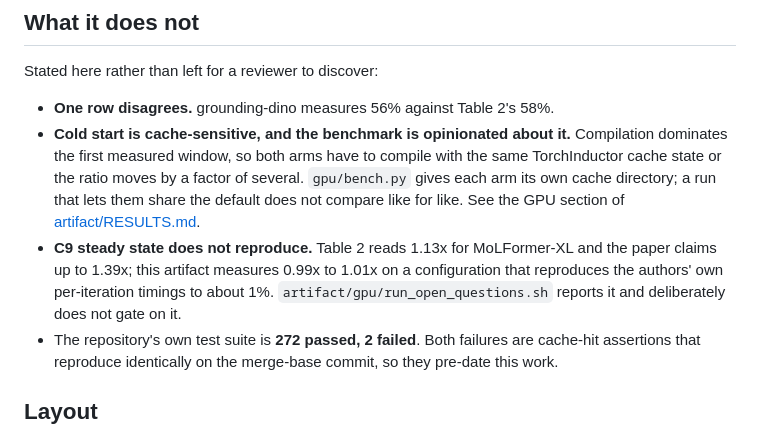
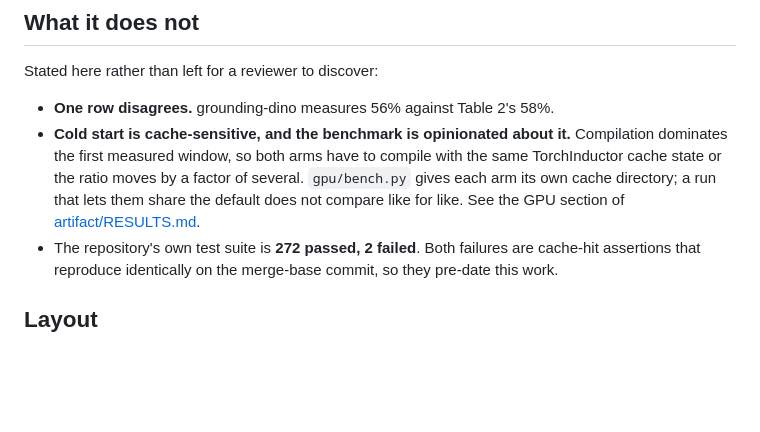
Before and after one commit to savini98/CGO_AE_GraphMend, a Markdown page: README.md, the part around the change. Drawn GitHub-style; blank space fills up the shorter version.

Commit message:
Drop the C9 bullet from the top-level README

```diff
--- a/README.md
+++ b/README.md
@@ -106,11 +106,6 @@ Stated here rather than left for a reviewer to discover:
   several. `gpu/bench.py` gives each arm its own cache directory; a run that
   lets them share the default does not compare like for like. See the GPU
   section of [artifact/RESULTS.md](artifact/RESULTS.md).
-- **C9 steady state does not reproduce.** Table 2 reads 1.13x for MoLFormer-XL
-  and the paper claims up to 1.39x; this artifact measures 0.99x to 1.01x on a
-  configuration that reproduces the authors' own per-iteration timings to about
-  1%. `artifact/gpu/run_open_questions.sh` reports it and deliberately does not
-  gate on it.
 - The repository's own test suite is **272 passed, 2 failed**. Both failures are
   cache-hit assertions that reproduce identically on the merge-base commit, so
   they pre-date this work.
```
